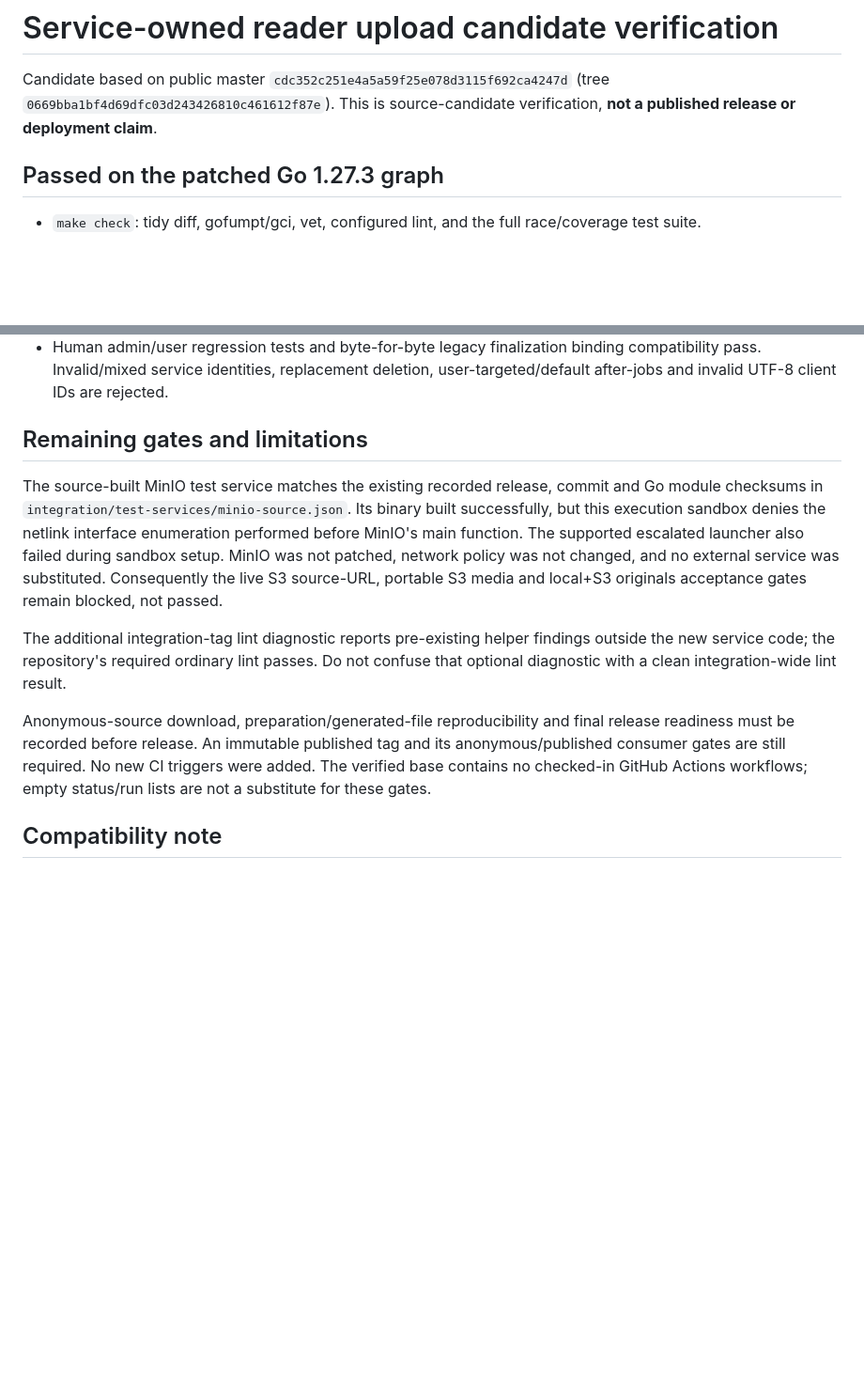
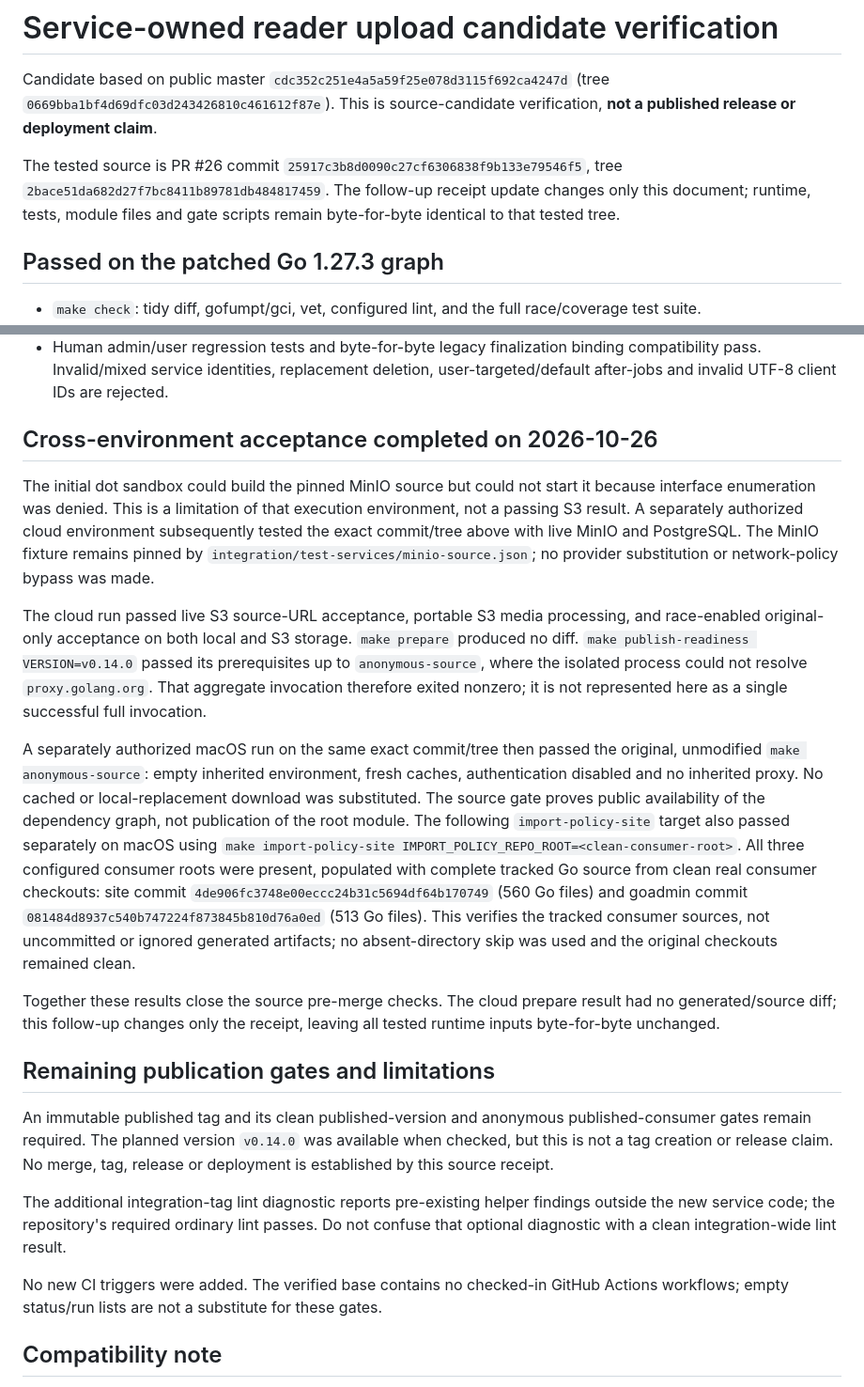
Before and after one commit to assurrussa/gouploads, a Markdown page: docs/service-owned-uploads-verification.md, 2 parts joined by grey strips. Shown at 94% size. Drawn GitHub-style; blank space fills up the shorter version.

Commit message:
docs: record completed cross-environment source acceptance

```diff
--- a/docs/service-owned-uploads-verification.md
+++ b/docs/service-owned-uploads-verification.md
@@ -3,6 +3,12 @@
 Candidate based on public master `cdc352c251e4a5a59f25e078d3115f692ca4247d`
 (tree `0669bba1bf4d69dfc03d243426810c461612f87e`). This is source-candidate
 verification, **not a published release or deployment claim**.
+
+The tested source is PR #26 commit
+`25917c3b8d0090c27cf6306838f9b133e79546f5`, tree
+`2bace51da682d27f7bc8411b89781db484817459`. The follow-up receipt update
+changes only this document; runtime, tests, module files and gate scripts remain
+byte-for-byte identical to that tested tree.
 
 ## Passed on the patched Go 1.27.3 graph
 
@@ -28,27 +34,55 @@ verification, **not a published release or deployment claim**.
   compatibility pass. Invalid/mixed service identities, replacement deletion,
   user-targeted/default after-jobs and invalid UTF-8 client IDs are rejected.
 
-## Remaining gates and limitations
+## Cross-environment acceptance completed on 2026-10-26
 
-The source-built MinIO test service matches the existing recorded release,
-commit and Go module checksums in `integration/test-services/minio-source.json`.
-Its binary built successfully, but this execution sandbox denies the netlink
-interface enumeration performed before MinIO's main function. The supported
-escalated launcher also failed during sandbox setup. MinIO was not patched,
-network policy was not changed, and no external service was substituted.
-Consequently the live S3 source-URL, portable S3 media and local+S3 originals
-acceptance gates remain blocked, not passed.
+The initial dot sandbox could build the pinned MinIO source but could not start
+it because interface enumeration was denied. This is a limitation of that
+execution environment, not a passing S3 result. A separately authorized cloud
+environment subsequently tested the exact commit/tree above with live MinIO and
+PostgreSQL. The MinIO fixture remains pinned by
+`integration/test-services/minio-source.json`; no provider substitution or
+network-policy bypass was made.
+
+The cloud run passed live S3 source-URL acceptance, portable S3 media processing,
+and race-enabled original-only acceptance on both local and S3 storage.
+`make prepare` produced no diff. `make publish-readiness VERSION=v0.14.0`
+passed its prerequisites up to `anonymous-source`, where the isolated process
+could not resolve `proxy.golang.org`. That aggregate invocation therefore exited
+nonzero; it is not represented here as a single successful full invocation.
+
+A separately authorized macOS run on the same exact commit/tree then passed the
+original, unmodified `make anonymous-source`: empty inherited environment,
+fresh caches, authentication disabled and no inherited proxy. No cached or
+local-replacement download was substituted. The source gate proves public
+availability of the dependency graph, not publication of the root module.
+The following `import-policy-site` target also passed separately on macOS using
+`make import-policy-site IMPORT_POLICY_REPO_ROOT=<clean-consumer-root>`.
+All three configured consumer roots were present, populated with complete tracked
+Go source from clean real consumer checkouts: site commit
+`4de906fc3748e00eccc24b31c5694df64b170749` (560 Go files) and goadmin commit
+`081484d8937c540b747224f873845b810d76a0ed` (513 Go files). This verifies the
+tracked consumer sources, not uncommitted or ignored generated artifacts;
+no absent-directory skip was used and the original checkouts remained clean.
+
+Together these results close the source pre-merge checks. The cloud prepare
+result had no generated/source diff; this follow-up changes only the receipt,
+leaving all tested runtime inputs byte-for-byte unchanged.
+
+## Remaining publication gates and limitations
+
+An immutable published tag and its clean published-version and anonymous
+published-consumer gates remain required. The planned version `v0.14.0` was
+available when checked, but this is not a tag creation or release claim.
+No merge, tag, release or deployment is established by this source receipt.
 
 The additional integration-tag lint diagnostic reports pre-existing helper
 findings outside the new service code; the repository's required ordinary lint
 passes. Do not confuse that optional diagnostic with a clean integration-wide
 lint result.
 
-Anonymous-source download, preparation/generated-file reproducibility and final
-release readiness must be recorded before release. An immutable published tag
-and its anonymous/published consumer gates are still required. No new CI triggers
-were added. The verified base contains no checked-in GitHub Actions workflows;
-empty status/run lists are not a substitute for these gates.
+No new CI triggers were added. The verified base contains no checked-in GitHub
+Actions workflows; empty status/run lists are not a substitute for these gates.
 
 ## Compatibility note
 
```
